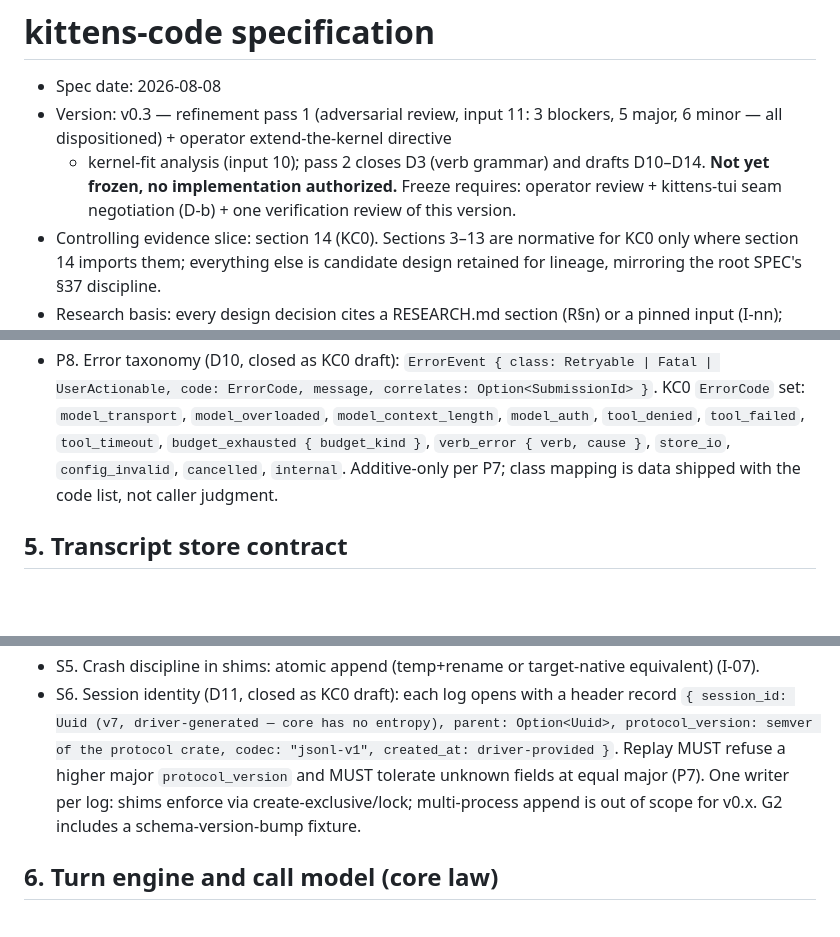
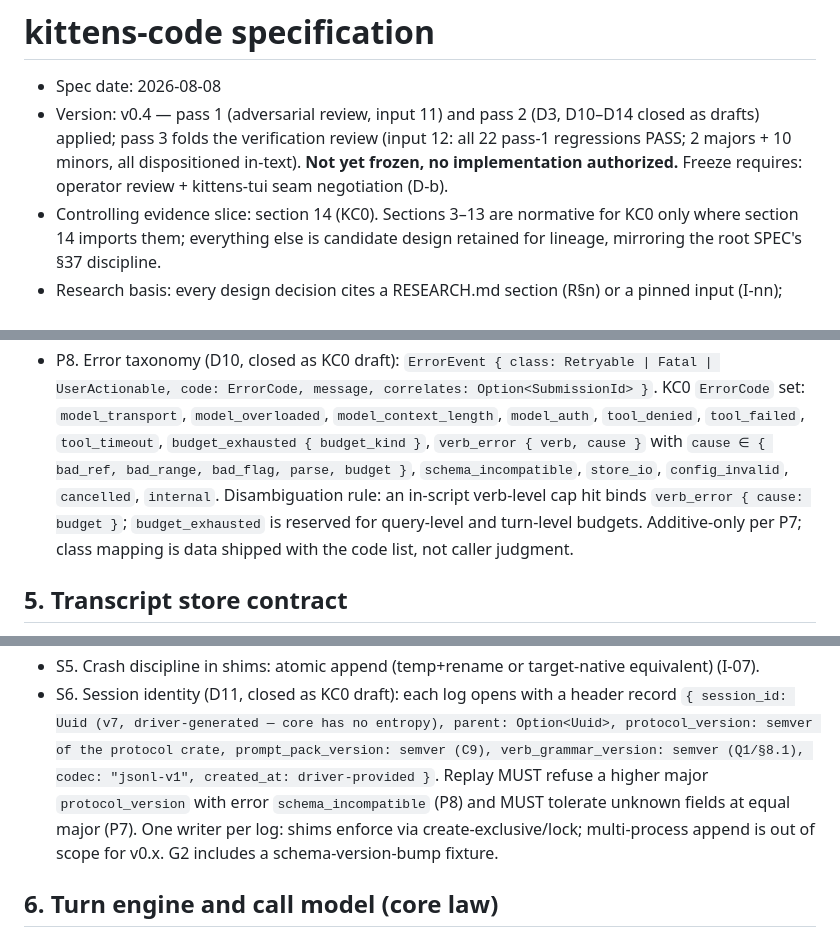
Before and after one commit to Gonzih/kittens-rs, a Markdown page: docs/kittens-code/SPEC.md, 3 parts joined by grey strips. Rendered like a GitHub page; blank space fills up the shorter version.

```diff
--- a/docs/kittens-code/SPEC.md
+++ b/docs/kittens-code/SPEC.md
@@ -1,12 +1,11 @@
 # kittens-code specification
 
 - Spec date: 2026-08-08
-- Version: v0.3 — refinement pass 1 (adversarial review, input 11: 3 blockers,
-  5 major, 6 minor — all dispositioned) + operator extend-the-kernel directive
-  + kernel-fit analysis (input 10); pass 2 closes D3 (verb grammar) and drafts
-  D10–D14. **Not yet frozen, no implementation authorized.** Freeze requires:
-  operator review + kittens-tui seam negotiation (D-b) + one verification
-  review of this version.
+- Version: v0.4 — pass 1 (adversarial review, input 11) and pass 2 (D3,
+  D10–D14 closed as drafts) applied; pass 3 folds the verification review
+  (input 12: all 22 pass-1 regressions PASS; 2 majors + 10 minors, all
+  dispositioned in-text). **Not yet frozen, no implementation authorized.**
+  Freeze requires: operator review + kittens-tui seam negotiation (D-b).
 - Controlling evidence slice: section 14 (KC0). Sections 3–13 are normative for
   KC0 only where section 14 imports them; everything else is candidate design
   retained for lineage, mirroring the root SPEC's §37 discipline.
@@ -132,9 +131,13 @@ Pure serde data (R§3.1-2, I-01):
   correlates: Option<SubmissionId> }`. KC0 `ErrorCode` set:
   `model_transport`, `model_overloaded`, `model_context_length`,
   `model_auth`, `tool_denied`, `tool_failed`, `tool_timeout`,
-  `budget_exhausted { budget_kind }`, `verb_error { verb, cause }`,
-  `store_io`, `config_invalid`, `cancelled`, `internal`. Additive-only per
-  P7; class mapping is data shipped with the code list, not caller judgment.
+  `budget_exhausted { budget_kind }`, `verb_error { verb, cause }` with
+  `cause ∈ { bad_ref, bad_range, bad_flag, parse, budget }`,
+  `schema_incompatible`, `store_io`, `config_invalid`, `cancelled`,
+  `internal`. Disambiguation rule: an in-script verb-level cap hit binds
+  `verb_error { cause: budget }`; `budget_exhausted` is reserved for
+  query-level and turn-level budgets. Additive-only per P7; class mapping is
+  data shipped with the code list, not caller judgment.
 
 ## 5. Transcript store contract
 
@@ -156,11 +159,12 @@ Pure serde data (R§3.1-2, I-01):
 - S6. Session identity (D11, closed as KC0 draft): each log opens with a
   header record `{ session_id: Uuid (v7, driver-generated — core has no
   entropy), parent: Option<Uuid>, protocol_version: semver of the protocol
-  crate, codec: "jsonl-v1", created_at: driver-provided }`. Replay MUST
-  refuse a higher major `protocol_version` and MUST tolerate unknown fields
-  at equal major (P7). One writer per log: shims enforce via
-  create-exclusive/lock; multi-process append is out of scope for v0.x.
-  G2 includes a schema-version-bump fixture.
+  crate, prompt_pack_version: semver (C9), verb_grammar_version: semver
+  (Q1/§8.1), codec: "jsonl-v1", created_at: driver-provided }`. Replay MUST
+  refuse a higher major `protocol_version` with error `schema_incompatible`
+  (P8) and MUST tolerate unknown fields at equal major (P7). One writer per
+  log: shims enforce via create-exclusive/lock; multi-process append is out
+  of scope for v0.x. G2 includes a schema-version-bump fixture.
 
 ## 6. Turn engine and call model (core law)
 
```
Also changed, not shown: other parts of docs/kittens-code/SPEC.md (+38 -16 lines), 1 other file.
